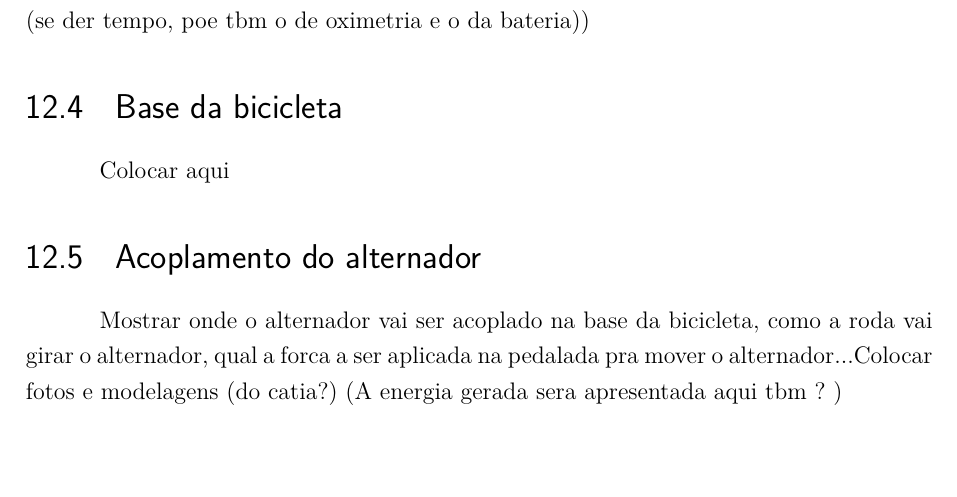
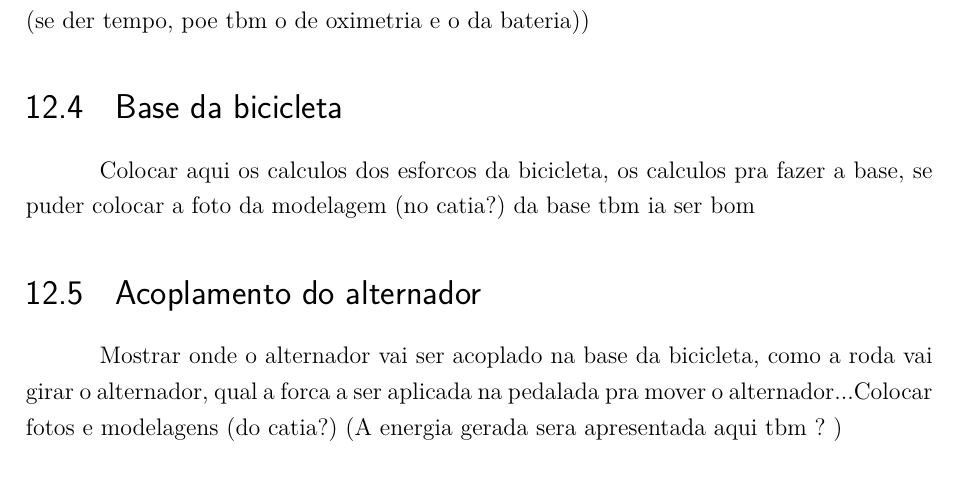
Before and after one commit to start-x/relatorio, a LaTeX thesis (relatorio.tex, which reads editaveis/base_bicicleta.tex): part of page 43 of 55, cut so that both start at the same text, the shorter picture padded with empty space. Compiled offline with pdfLaTeX.

Commit message:
Adicionada breve descricao no que deve vir no desenolvimento da base da bike

```diff
--- a/editaveis/base_bicicleta.tex
+++ b/editaveis/base_bicicleta.tex
@@ -1,2 +1,2 @@
 \section{Base da bicicleta}
-Colocar aqui
+Colocar aqui os calculos dos esforcos da bicicleta, os calculos pra fazer a base, se puder colocar a foto da modelagem (no catia?) da base tbm ia ser bom
```
